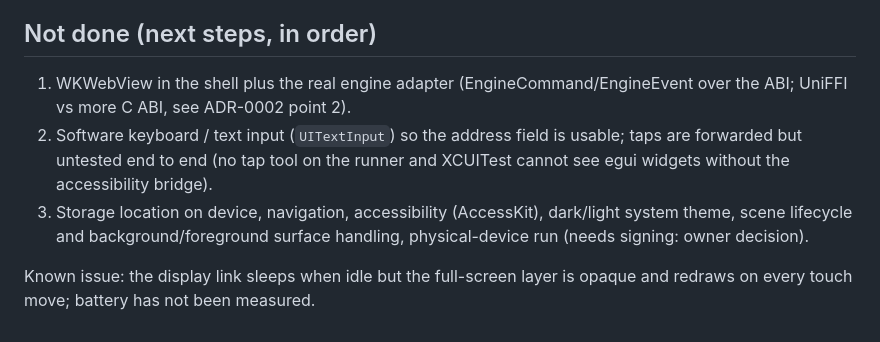
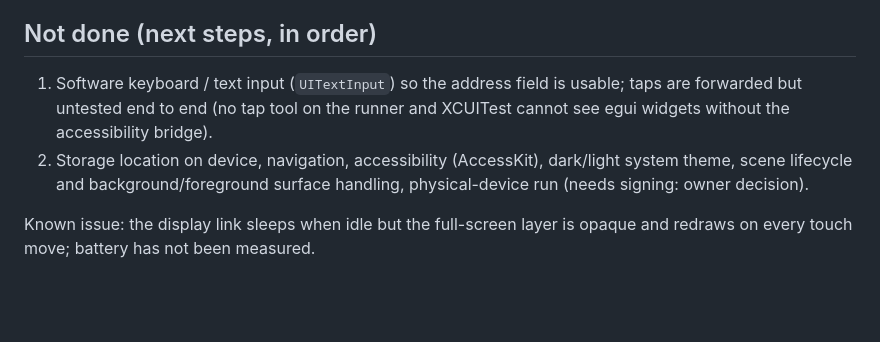
Before and after one commit to neolti/Krypa, a Markdown page: docs/IOS_STATUS.md, the part around one of its changes. Drawn GitHub-style; blank space fills up the shorter version.

```diff
--- a/docs/IOS_STATUS.md
+++ b/docs/IOS_STATUS.md
@@ -20,8 +33,7 @@ First code on Apple platforms. Evidence: GitHub Actions, macOS 15 runner (Xcode
 
 ## Not done (next steps, in order)
 
-1. WKWebView in the shell plus the real engine adapter (EngineCommand/EngineEvent over the ABI; UniFFI vs more C ABI, see ADR-0002 point 2).
-2. Software keyboard / text input (`UITextInput`) so the address field is usable; taps are forwarded but untested end to end (no tap tool on the runner and XCUITest cannot see egui widgets without the accessibility bridge).
-3. Storage location on device, navigation, accessibility (AccessKit), dark/light system theme, scene lifecycle and background/foreground surface handling, physical-device run (needs signing: owner decision).
+1. Software keyboard / text input (`UITextInput`) so the address field is usable; taps are forwarded but untested end to end (no tap tool on the runner and XCUITest cannot see egui widgets without the accessibility bridge).
+2. Storage location on device, navigation, accessibility (AccessKit), dark/light system theme, scene lifecycle and background/foreground surface handling, physical-device run (needs signing: owner decision).
 
 Known issue: the display link sleeps when idle but the full-screen layer is opaque and redraws on every touch move; battery has not been measured.
```
Also changed, not shown: other parts of docs/IOS_STATUS.md (+14 -1 lines), docs/ios-webview-cert-error.png (added), docs/ios-webview-https.png (added).
